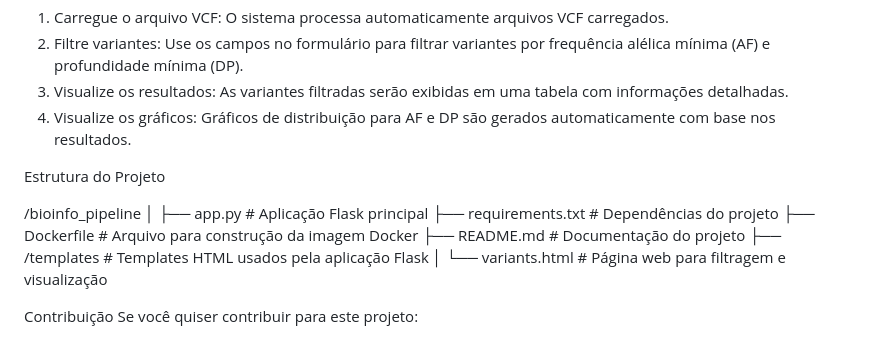
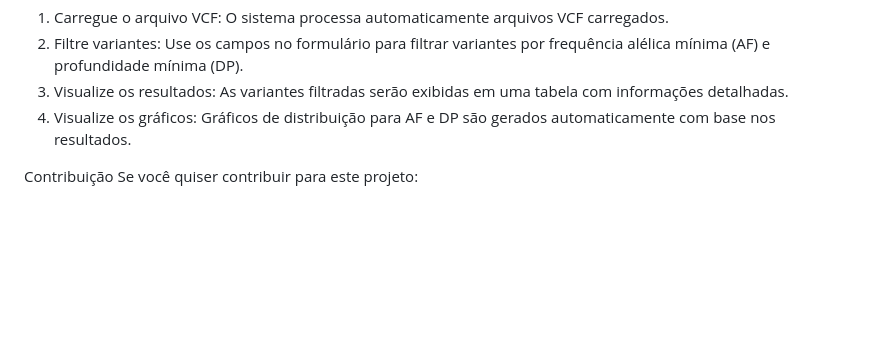
Before and after one commit to p-taiana/bioinfo_pipeline, a Markdown page: README.md, the part around the change. Rendered like a GitHub page; blank space fills up the shorter version.

```diff
--- a/README.md
+++ b/README.md
@@ -55,16 +55,6 @@ Como Usar
 3. Visualize os resultados: As variantes filtradas serão exibidas em uma tabela com informações detalhadas.
 4. Visualize os gráficos: Gráficos de distribuição para AF e DP são gerados automaticamente com base nos resultados.
 
-Estrutura do Projeto
-
-/bioinfo_pipeline
-│
-├── app.py                    # Aplicação Flask principal
-├── requirements.txt           # Dependências do projeto
-├── Dockerfile                 # Arquivo para construção da imagem Docker
-├── README.md                  # Documentação do projeto
-├── /templates                 # Templates HTML usados pela aplicação Flask
-│   └── variants.html          # Página web para filtragem e visualização
 
 Contribuição
 Se você quiser contribuir para este projeto:
```
